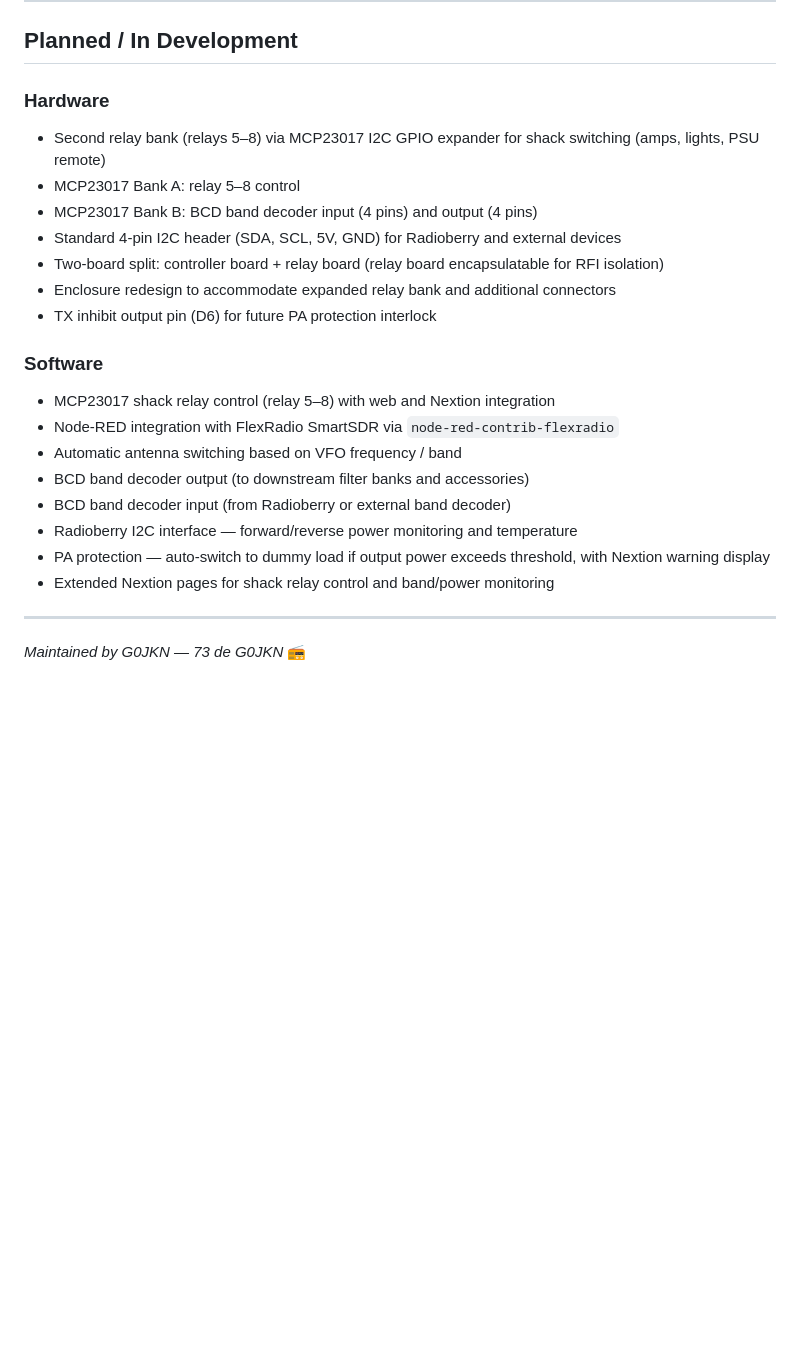
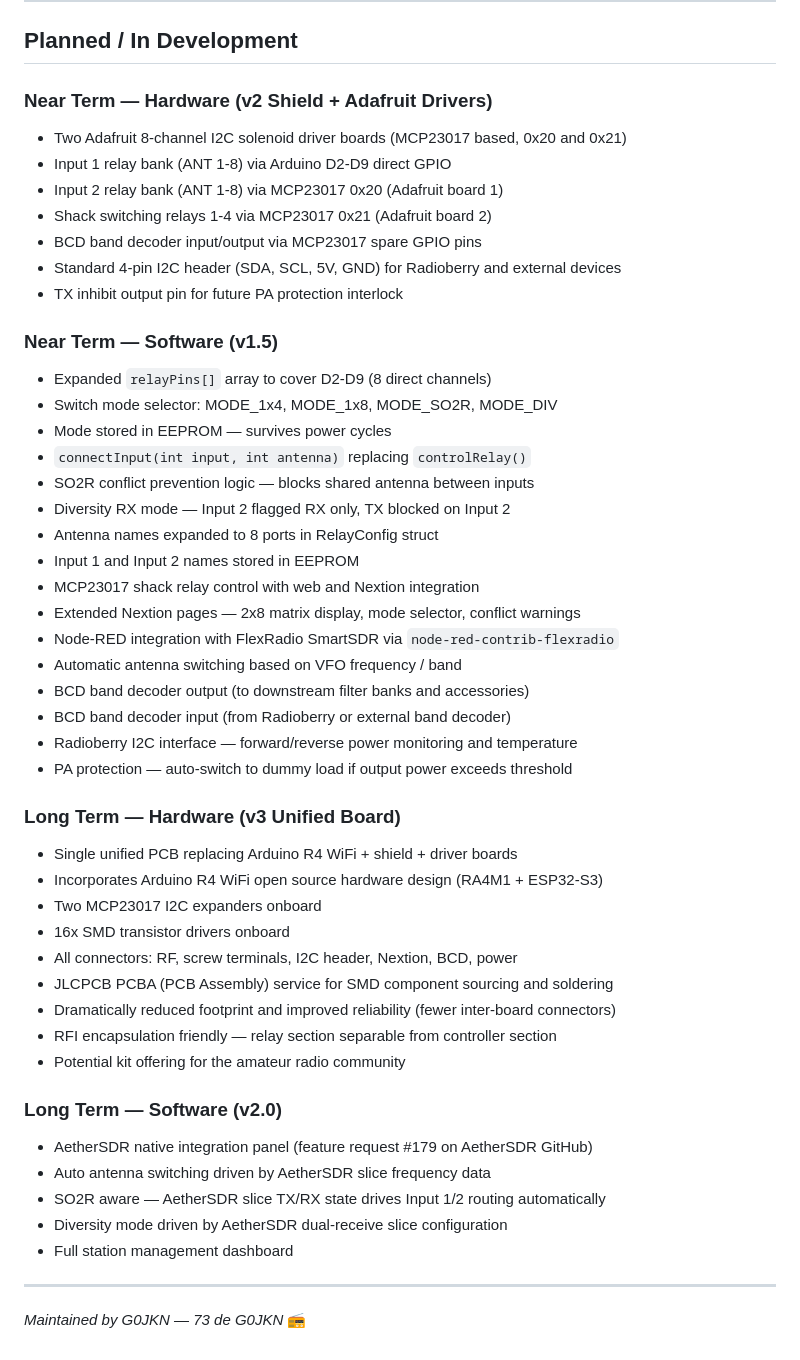
Before and after one commit to nigelfenton/shackswitch, a Markdown page: CHANGELOG.md, the part around the change. Rendered like a GitHub page; blank space fills up the shorter version.

Commit message:
Changelog.md updated with some long term ideas
additional long term ideas for 2 channel 2 x 8 relays

```diff
--- a/CHANGELOG.md
+++ b/CHANGELOG.md
@@ -135,24 +135,50 @@ Format follows [Keep a Changelog](https://keepachangelog.com/en/1.0.0/) conventi
 
 ## Planned / In Development
 
-### Hardware
-- Second relay bank (relays 5–8) via MCP23017 I2C GPIO expander for shack switching (amps, lights, PSU remote)
-- MCP23017 Bank A: relay 5–8 control
-- MCP23017 Bank B: BCD band decoder input (4 pins) and output (4 pins)
+### Near Term — Hardware (v2 Shield + Adafruit Drivers)
+- Two Adafruit 8-channel I2C solenoid driver boards (MCP23017 based, 0x20 and 0x21)
+- Input 1 relay bank (ANT 1-8) via Arduino D2-D9 direct GPIO
+- Input 2 relay bank (ANT 1-8) via MCP23017 0x20 (Adafruit board 1)
+- Shack switching relays 1-4 via MCP23017 0x21 (Adafruit board 2)
+- BCD band decoder input/output via MCP23017 spare GPIO pins
 - Standard 4-pin I2C header (SDA, SCL, 5V, GND) for Radioberry and external devices
-- Two-board split: controller board + relay board (relay board encapsulatable for RFI isolation)
-- Enclosure redesign to accommodate expanded relay bank and additional connectors
-- TX inhibit output pin (D6) for future PA protection interlock
+- TX inhibit output pin for future PA protection interlock
 
-### Software
-- MCP23017 shack relay control (relay 5–8) with web and Nextion integration
+### Near Term — Software (v1.5)
+- Expanded `relayPins[]` array to cover D2-D9 (8 direct channels)
+- Switch mode selector: MODE_1x4, MODE_1x8, MODE_SO2R, MODE_DIV
+- Mode stored in EEPROM — survives power cycles
+- `connectInput(int input, int antenna)` replacing `controlRelay()`
+- SO2R conflict prevention logic — blocks shared antenna between inputs
+- Diversity RX mode — Input 2 flagged RX only, TX blocked on Input 2
+- Antenna names expanded to 8 ports in RelayConfig struct
+- Input 1 and Input 2 names stored in EEPROM
+- MCP23017 shack relay control with web and Nextion integration
+- Extended Nextion pages — 2x8 matrix display, mode selector, conflict warnings
 - Node-RED integration with FlexRadio SmartSDR via `node-red-contrib-flexradio`
 - Automatic antenna switching based on VFO frequency / band
 - BCD band decoder output (to downstream filter banks and accessories)
 - BCD band decoder input (from Radioberry or external band decoder)
 - Radioberry I2C interface — forward/reverse power monitoring and temperature
-- PA protection — auto-switch to dummy load if output power exceeds threshold, with Nextion warning display
-- Extended Nextion pages for shack relay control and band/power monitoring
+- PA protection — auto-switch to dummy load if output power exceeds threshold
+
+### Long Term — Hardware (v3 Unified Board)
+- Single unified PCB replacing Arduino R4 WiFi + shield + driver boards
+- Incorporates Arduino R4 WiFi open source hardware design (RA4M1 + ESP32-S3)
+- Two MCP23017 I2C expanders onboard
+- 16x SMD transistor drivers onboard
+- All connectors: RF, screw terminals, I2C header, Nextion, BCD, power
+- JLCPCB PCBA (PCB Assembly) service for SMD component sourcing and soldering
+- Dramatically reduced footprint and improved reliability (fewer inter-board connectors)
+- RFI encapsulation friendly — relay section separable from controller section
+- Potential kit offering for the amateur radio community
+
+### Long Term — Software (v2.0)
+- AetherSDR native integration panel (feature request #179 on AetherSDR GitHub)
+- Auto antenna switching driven by AetherSDR slice frequency data
+- SO2R aware — AetherSDR slice TX/RX state drives Input 1/2 routing automatically
+- Diversity mode driven by AetherSDR dual-receive slice configuration
+- Full station management dashboard
 
 ---
 
```
